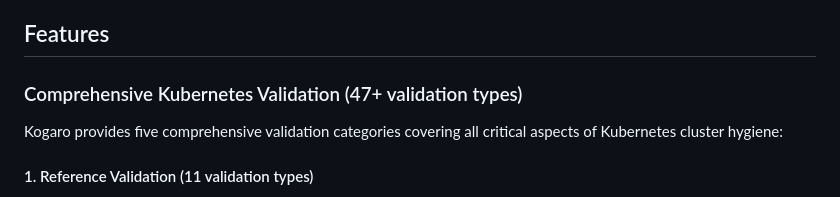
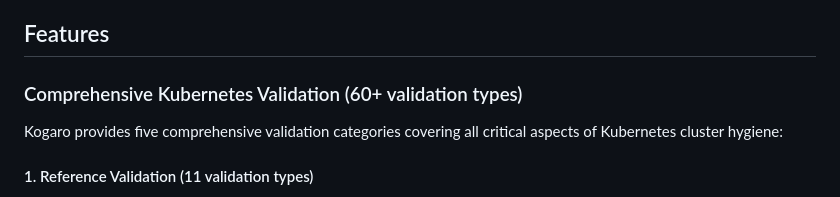
Before and after one commit to topiaruss/kogaro, a Markdown page: README.md, the part around the change. Drawn GitHub-style.

Commit message:
fix: update remaining 47+ to 60+ in README section header

```diff
--- a/README.md
+++ b/README.md
@@ -49,7 +49,7 @@ Kogaro provides **operational vigilance** through:
 
 ## Features
 
-### Comprehensive Kubernetes Validation (47+ validation types)
+### Comprehensive Kubernetes Validation (60+ validation types)
 
 Kogaro provides five comprehensive validation categories covering all critical aspects of Kubernetes cluster hygiene:
 
```
